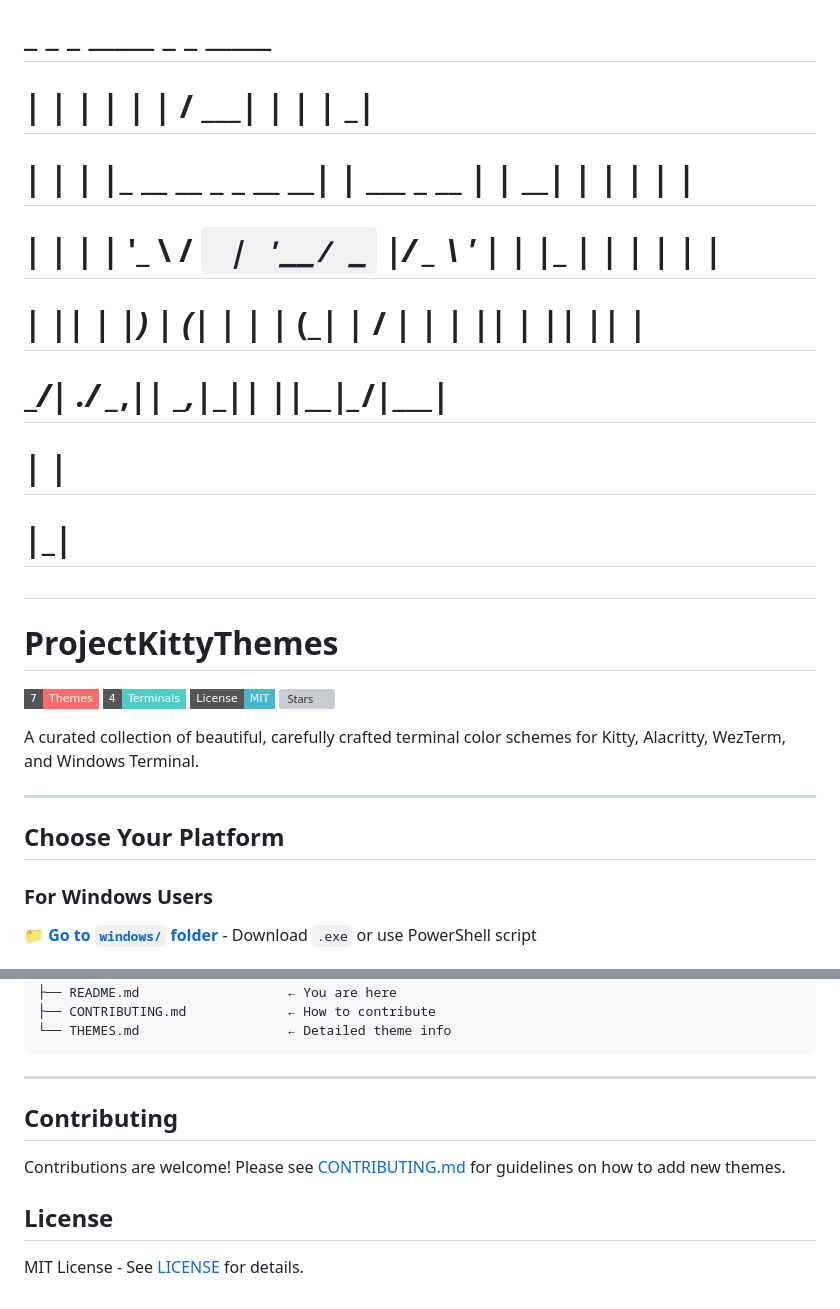
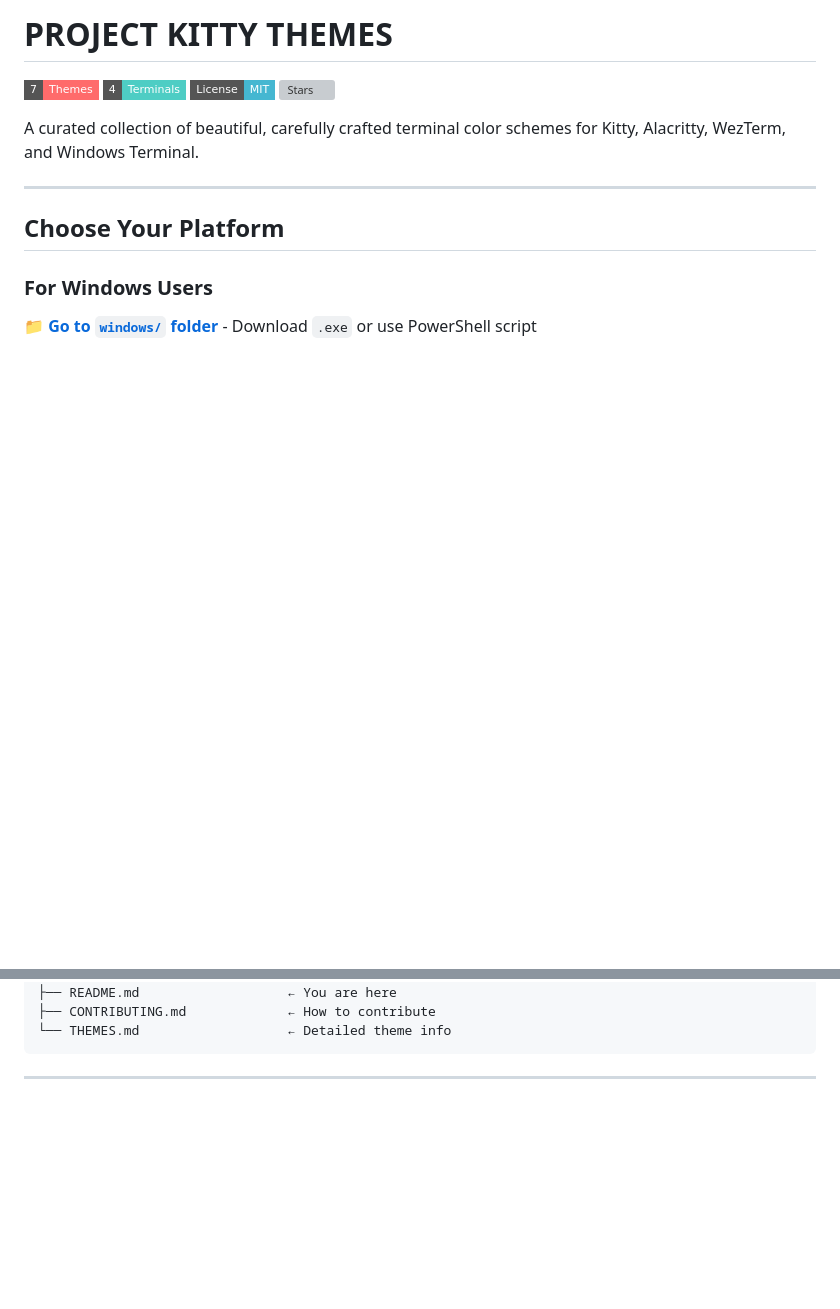
Before and after one commit to roshhellwett/projectkittythemes, a Markdown page: README.md, 2 parts joined by grey strips. GitHub-like rendering; badges without logos; blank space fills up the shorter version; grey boxes are pictures that could not be loaded.

````diff
--- a/README.md
+++ b/README.md
@@ -1,13 +1,4 @@
-#  _    _                     _             _____ _    _ _____
-# | |  | |                   | |           / ____| |  | |_   _|
-# | |  | |_ __   __ _ _ __ __| | ___ _ __ | |  __| |  | | | |
-# | |  | | '_ \ / _` | '__/ _` |/ _ \ '_ \| | |_ | |  | | | |
-# | |__| | |_) | (_| | | | (_| |  __/ | | | |__| | |__| |_| |_
-#  \____/| .__/ \__,_|_|  \__,_|\___|_| |_|\_____|\____/|_____|
-#        | |
-#        |_|
-#
-# ProjectKittyThemes
+# PROJECT KITTY THEMES
 
 [![Themes](https://img.shields.io/badge/7-Themes-ff6b6b?style=flat-square)](themes)
 [![Terminals](https://img.shields.io/badge/4-Terminals-4ecdc4?style=flat-square)]()
@@ -111,11 +102,3 @@ projectkittythemes/
 ```
 
 ---
-
-## Contributing
-
-Contributions are welcome! Please see [CONTRIBUTING.md](CONTRIBUTING.md) for guidelines on how to add new themes.
-
-## License
-
-MIT License - See [LICENSE](LICENSE) for details.
````
